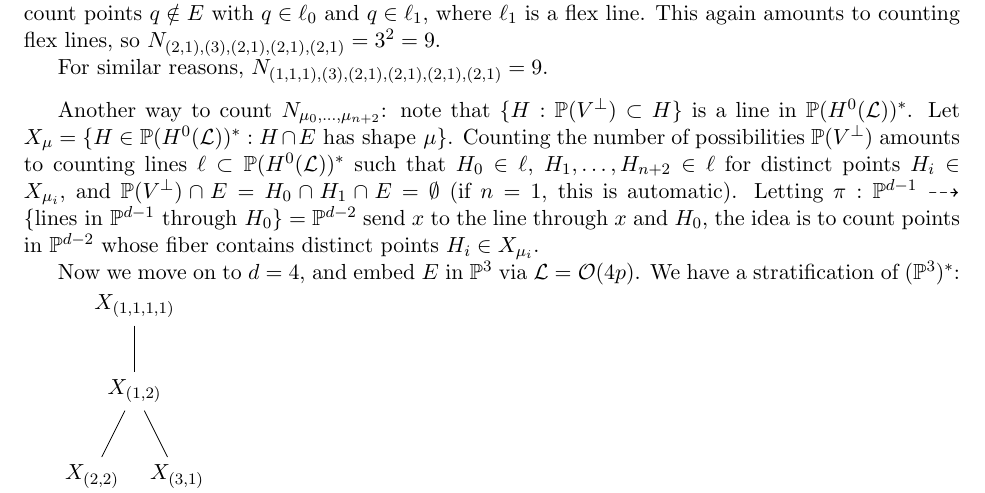
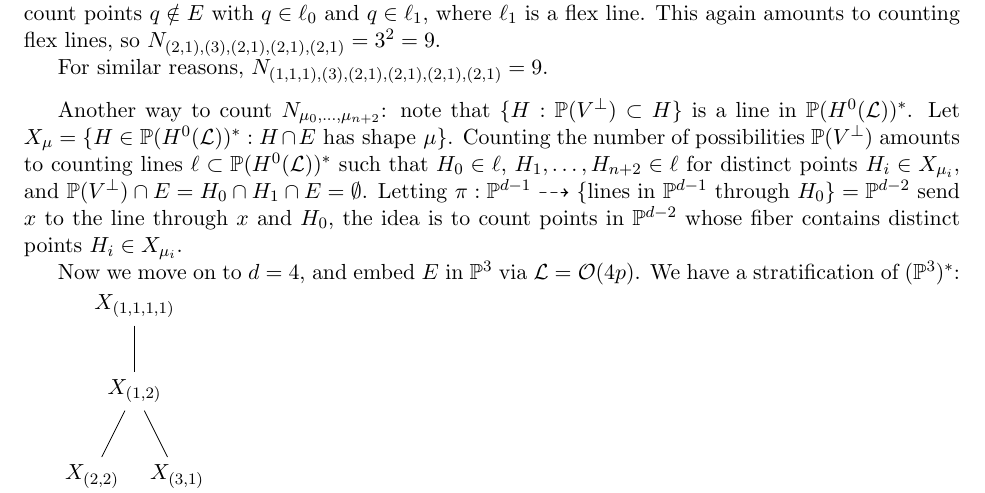
Before and after one commit to mdmueller/elliptic, a LaTeX thesis (Notes/deg_4.tex): part of page 2 of 4, cut so that both start at the same text. Compiled offline with pdfLaTeX.

```diff
--- a/Notes/deg_4.tex
+++ b/Notes/deg_4.tex
@@ -192,7 +192,7 @@
 
 Another way to count $N_{\mu_0,\dots,\mu_{n+2}}$: note that $\{H:\P(V^{\perp})\subset H\}$ is a line in $\P(H^0(\mathcal L))^*$.
 Let $X_{\mu}=\{H\in\P(H^0(\mathcal L))^*:H\cap E\text{ has shape }\mu\}$.
-Counting the number of possibilities $\P(V^{\perp})$ amounts to counting lines $\ell\subset\P(H^0(\mathcal L))^*$ such that $H_0\in\ell$, $H_1,\dots,H_{n+2}\in\ell$ for distinct points $H_i\in X_{\mu_i}$, and $\P(V^{\perp})\cap E=H_0\cap H_1\cap E=\emptyset$ (if $n=1$, this is automatic).
+Counting the number of possibilities $\P(V^{\perp})$ amounts to counting lines $\ell\subset\P(H^0(\mathcal L))^*$ such that $H_0\in\ell$, $H_1,\dots,H_{n+2}\in\ell$ for distinct points $H_i\in X_{\mu_i}$, and $\P(V^{\perp})\cap E=H_0\cap H_1\cap E=\emptyset$.
 Letting $\pi:\P^{d-1}\dashrightarrow \{\text{lines in $\P^{d-1}$ through $H_0$}\}=\P^{d-2}$ send $x$ to the line through $x$ and $H_0$, the idea is to count points in $\P^{d-2}$ whose fiber contains distinct points $H_i\in X_{\mu_i}$.
 
 Now we move on to $d=4$, and embed $E$ in $\P^3$ via
```
Also changed, not shown: 1 other file.
